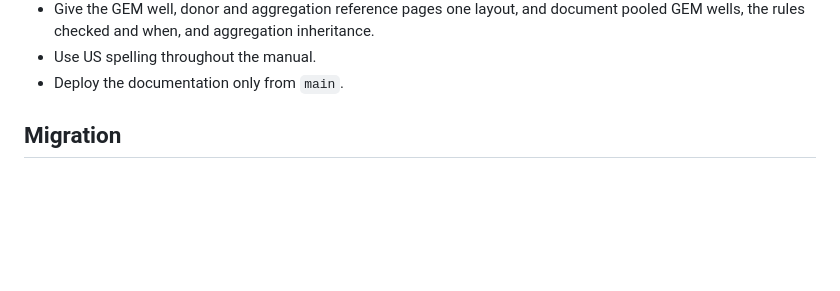
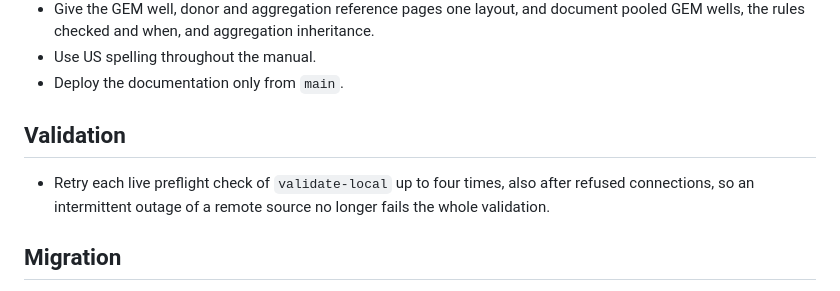
Before and after one commit to koefoeden/multiomeR, a Markdown page: NEWS.md, the part around the change. Drawn GitHub-style; blank space fills up the shorter version.

Commit message:
Note the preflight retries in the 1.1.0 release notes
non_target_breaking

```diff
--- a/NEWS.md
+++ b/NEWS.md
@@ -32,6 +32,12 @@ new data and markers; other aggregations need no recomputation.
   inheritance.
 - Use US spelling throughout the manual.
 - Deploy the documentation only from `main`.
+
+## Validation
+
+- Retry each live preflight check of `validate-local` up to four times, also
+  after refused connections, so an intermittent outage of a remote source no
+  longer fails the whole validation.
 
 ## Migration
 
```
